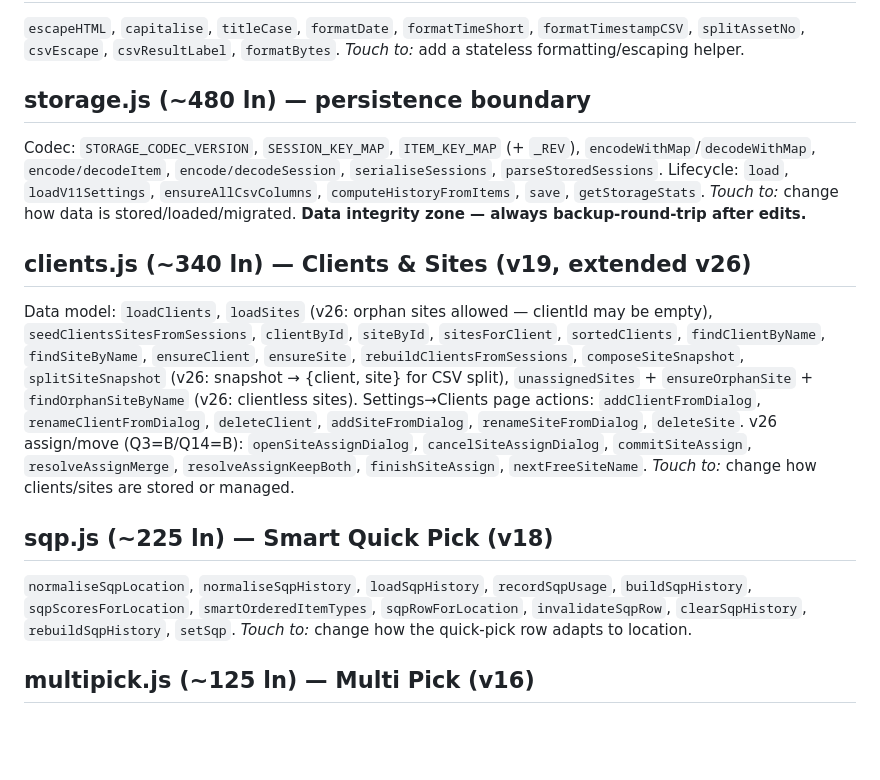
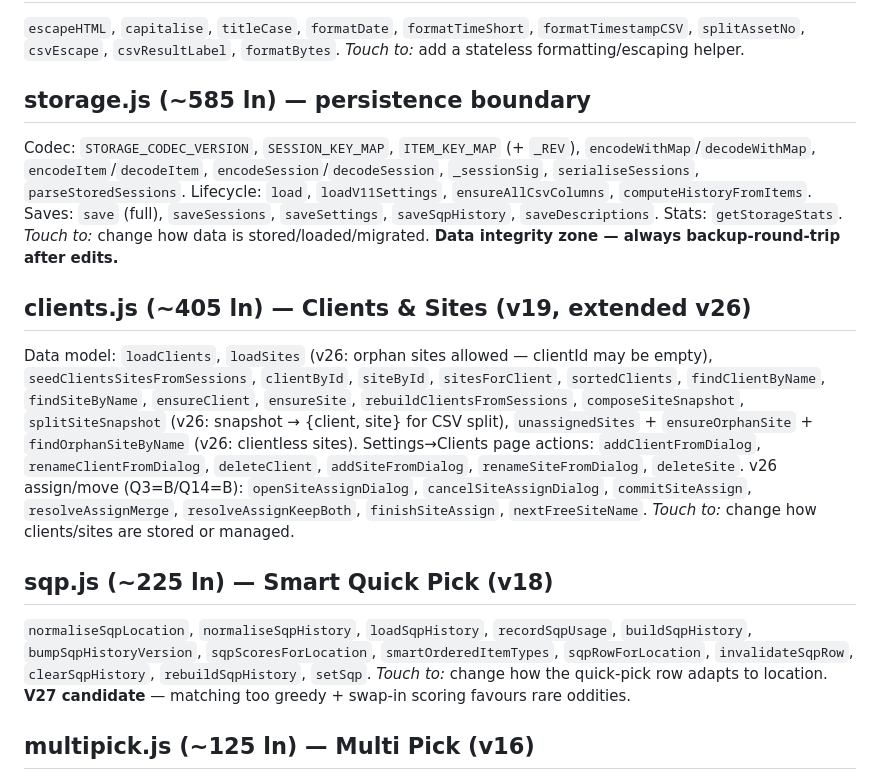
Before and after one commit to exnno/pat-test-app, a Markdown page: MAP.md, the part around one of its changes. Rendered like a GitHub page; blank space fills up the shorter version.

```diff
--- a/MAP.md
+++ b/MAP.md
@@ -38,15 +40,18 @@ UI transients, welcome-modal flags, SQP/Multi Pick in-memory caches.
 `formatTimestampCSV`, `splitAssetNo`, `csvEscape`, `csvResultLabel`, `formatBytes`.
 *Touch to:* add a stateless formatting/escaping helper.
 
-## storage.js (~480 ln) — persistence boundary
+## storage.js (~585 ln) — persistence boundary
 Codec: `STORAGE_CODEC_VERSION`, `SESSION_KEY_MAP`, `ITEM_KEY_MAP` (+ `_REV`),
-`encodeWithMap`/`decodeWithMap`, `encode/decodeItem`, `encode/decodeSession`,
-`serialiseSessions`, `parseStoredSessions`. Lifecycle: `load`, `loadV11Settings`,
-`ensureAllCsvColumns`, `computeHistoryFromItems`, `save`, `getStorageStats`.
+`encodeWithMap`/`decodeWithMap`, `encodeItem`/`decodeItem`,
+`encodeSession`/`decodeSession`, `_sessionSig`, `serialiseSessions`,
+`parseStoredSessions`. Lifecycle: `load`, `loadV11Settings`,
+`ensureAllCsvColumns`, `computeHistoryFromItems`. Saves: `save` (full),
+`saveSessions`, `saveSettings`, `saveSqpHistory`, `saveDescriptions`. Stats:
+`getStorageStats`.
 *Touch to:* change how data is stored/loaded/migrated. **Data integrity zone —
 always backup-round-trip after edits.**
 
-## clients.js (~340 ln) — Clients & Sites (v19, extended v26)
+## clients.js (~405 ln) — Clients & Sites (v19, extended v26)
 Data model: `loadClients`, `loadSites` (v26: orphan sites allowed — clientId may
 be empty), `seedClientsSitesFromSessions`, `clientById`, `siteById`,
 `sitesForClient`, `sortedClients`, `findClientByName`, `findSiteByName`,
@@ -63,10 +68,11 @@ sites). Settings→Clients page actions: `addClientFromDialog`,
 
 ## sqp.js (~225 ln) — Smart Quick Pick (v18)
 `normaliseSqpLocation`, `normaliseSqpHistory`, `loadSqpHistory`,
-`recordSqpUsage`, `buildSqpHistory`, `sqpScoresForLocation`,
-`smartOrderedItemTypes`, `sqpRowForLocation`, `invalidateSqpRow`,
-`clearSqpHistory`, `rebuildSqpHistory`, `setSqp`.
+`recordSqpUsage`, `buildSqpHistory`, `bumpSqpHistoryVersion`,
+`sqpScoresForLocation`, `smartOrderedItemTypes`, `sqpRowForLocation`,
+`invalidateSqpRow`, `clearSqpHistory`, `rebuildSqpHistory`, `setSqp`.
 *Touch to:* change how the quick-pick row adapts to location.
+**V27 candidate** — matching too greedy + swap-in scoring favours rare oddities.
 
 ## multipick.js (~125 ln) — Multi Pick (v16)
 `normaliseMultiPickConfig`, `loadMultiPickConfig`, `activeMultiPickSlots`,
```
Also changed, not shown: other parts of MAP.md (+60 -37 lines), README.md (+10 -10 lines).
